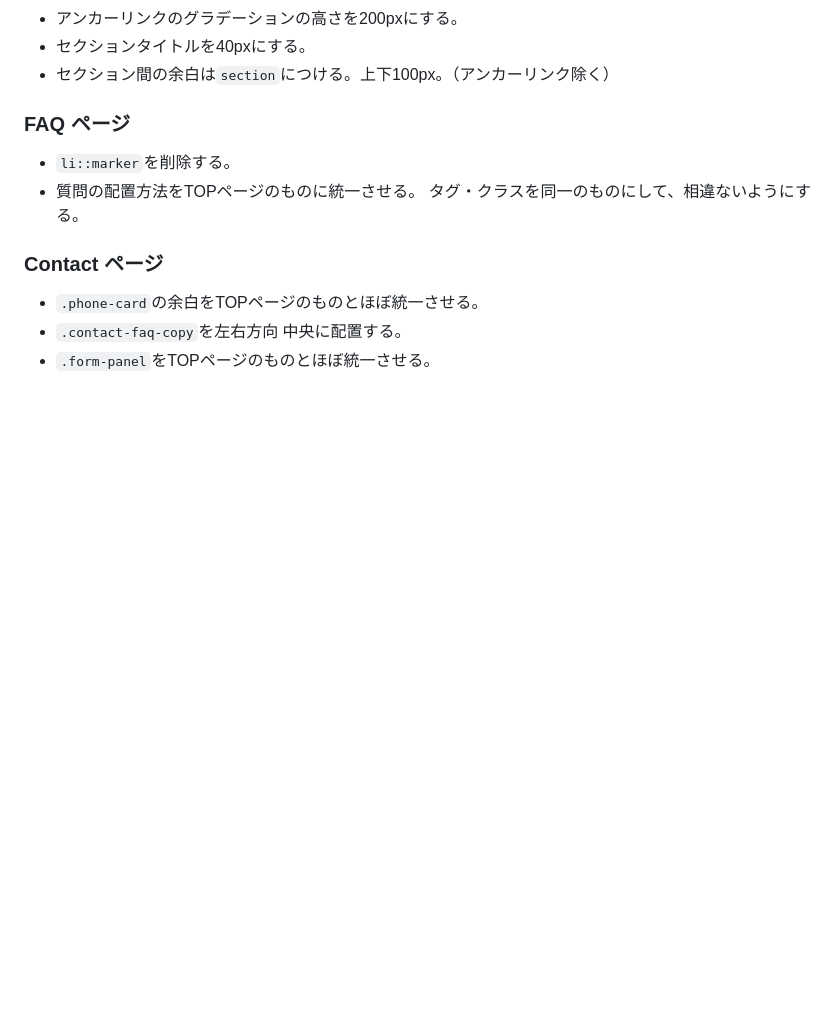
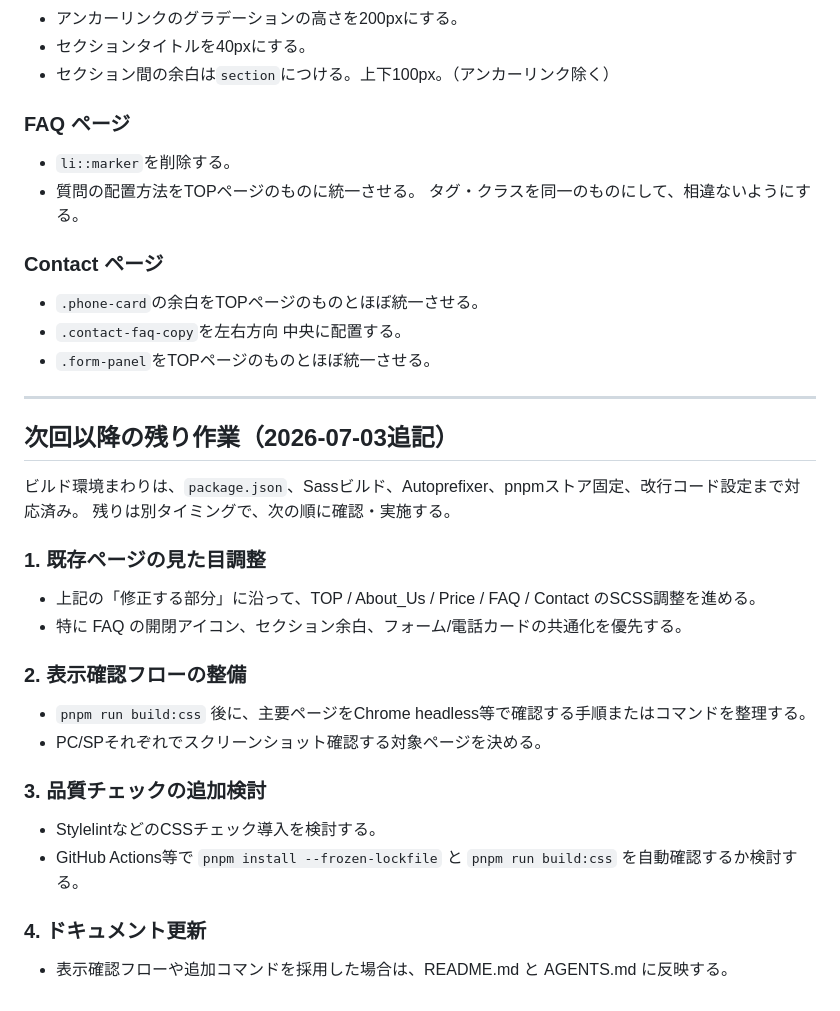
Before and after one commit to AoyamaATM/Hidamari-Fukushi-Keikaku, a Markdown page: HISTORY.md, the part around the change. Drawn GitHub-style; blank space fills up the shorter version.

Commit message:
残り作業をHISTORYに追記

```diff
--- a/HISTORY.md
+++ b/HISTORY.md
@@ -150,3 +150,25 @@
 - `.phone-card`の余白をTOPページのものとほぼ統一させる。
 - `.contact-faq-copy`を左右方向 中央に配置する。
 - `.form-panel`をTOPページのものとほぼ統一させる。
+
+---
+
+## 次回以降の残り作業（2026-07-03追記）
+
+ビルド環境まわりは、`package.json`、Sassビルド、Autoprefixer、pnpmストア固定、改行コード設定まで対応済み。
+残りは別タイミングで、次の順に確認・実施する。
+
+### 1. 既存ページの見た目調整
+- 上記の「修正する部分」に沿って、TOP / About_Us / Price / FAQ / Contact のSCSS調整を進める。
+- 特に FAQ の開閉アイコン、セクション余白、フォーム/電話カードの共通化を優先する。
+
+### 2. 表示確認フローの整備
+- `pnpm run build:css` 後に、主要ページをChrome headless等で確認する手順またはコマンドを整理する。
+- PC/SPそれぞれでスクリーンショット確認する対象ページを決める。
+
+### 3. 品質チェックの追加検討
+- StylelintなどのCSSチェック導入を検討する。
+- GitHub Actions等で `pnpm install --frozen-lockfile` と `pnpm run build:css` を自動確認するか検討する。
+
+### 4. ドキュメント更新
+- 表示確認フローや追加コマンドを採用した場合は、README.md と AGENTS.md に反映する。
```
